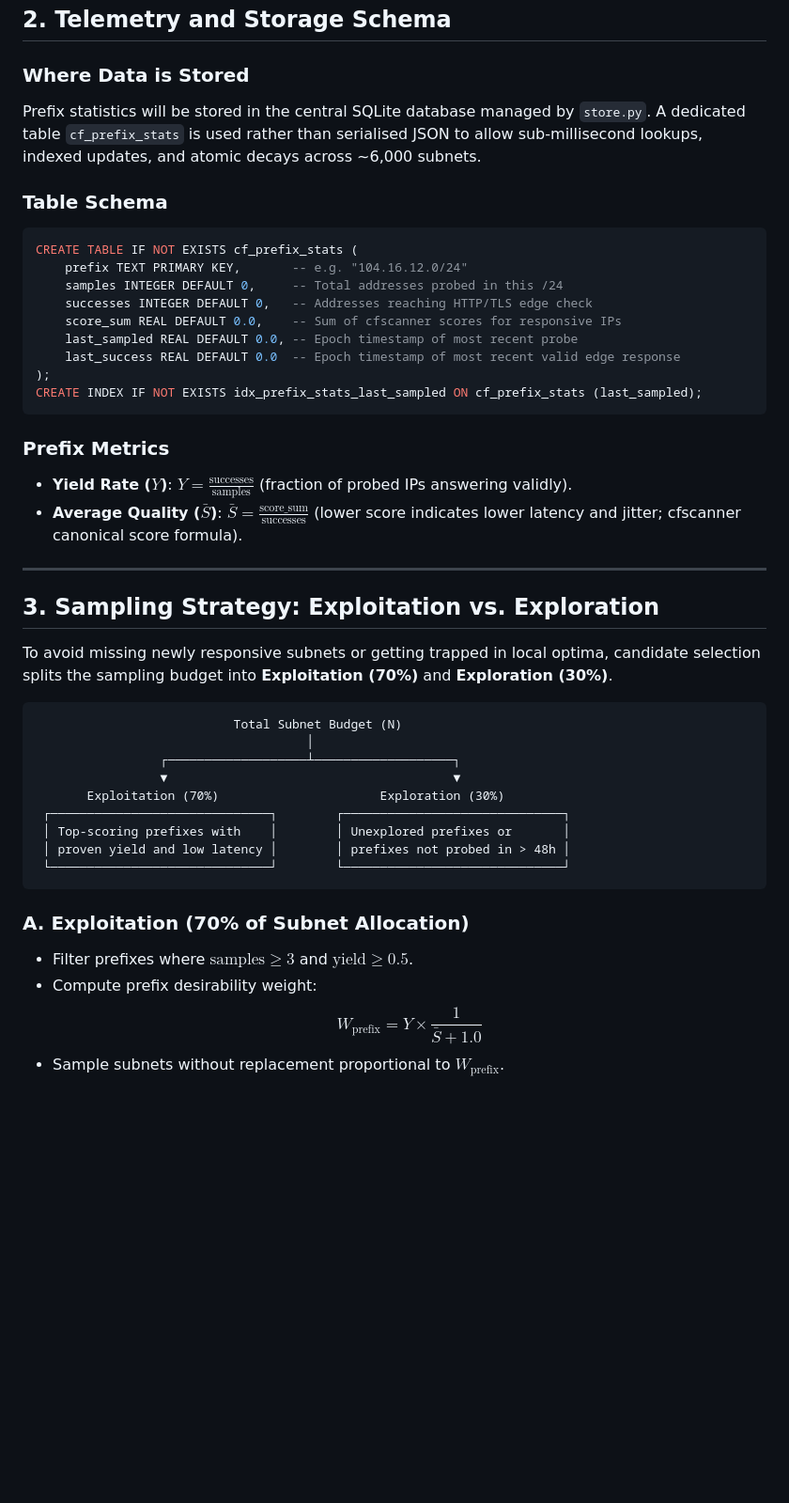
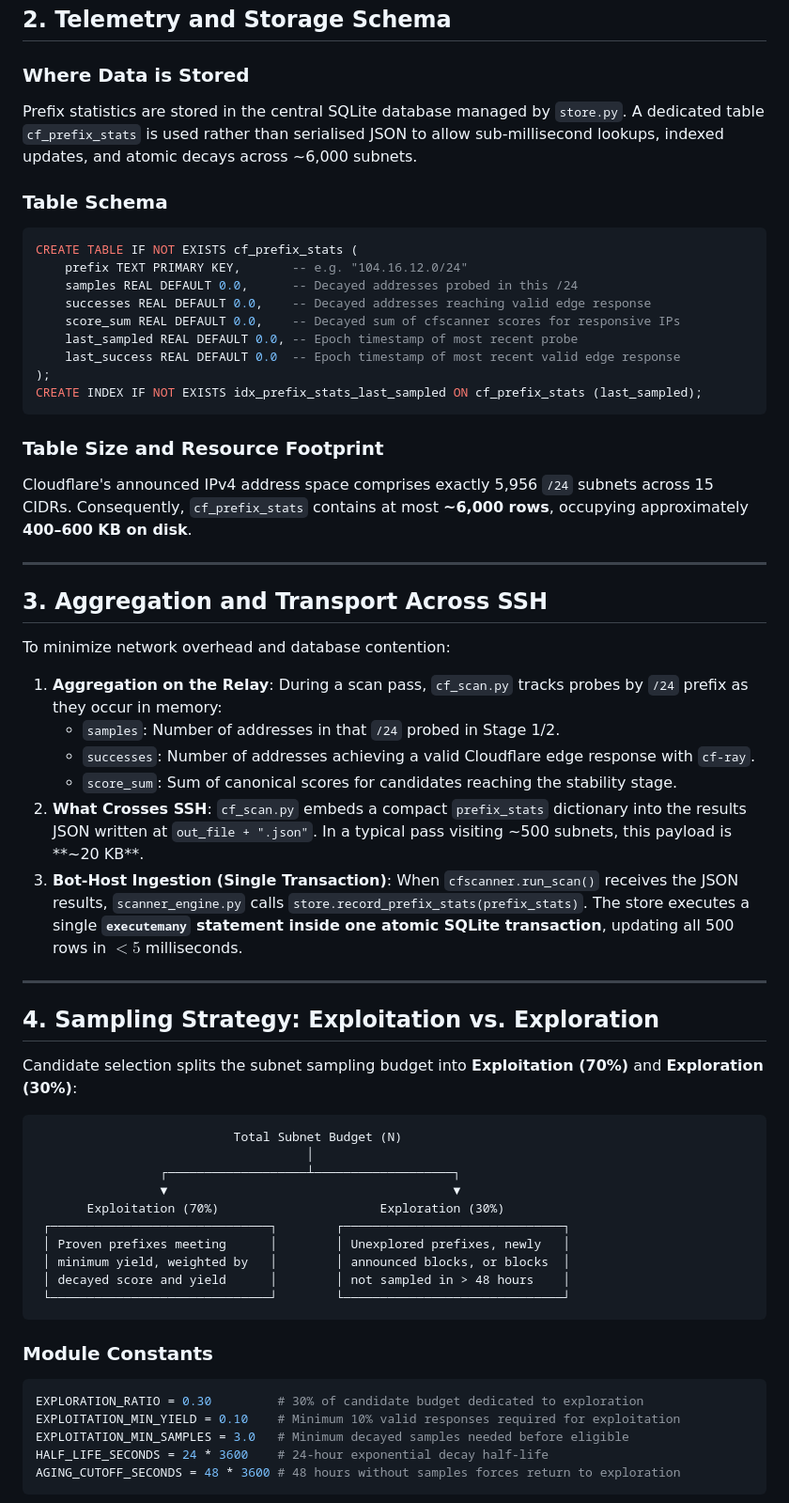
Before and after one commit to Aminsadr854/cloudbot, a Markdown page: docs/scanner-prefix-stats.md, the part around one of its changes. Shown at 94% size. GitHub-like rendering; blank space fills up the shorter version.

````diff
--- a/docs/scanner-prefix-stats.md
+++ b/docs/scanner-prefix-stats.md
@@ -13,30 +13,41 @@ Task D2 Step 2 introduces persistent prefix-level telemetry in `store.py` to bia
 ## 2. Telemetry and Storage Schema
 
 ### Where Data is Stored
-Prefix statistics will be stored in the central SQLite database managed by `store.py`. A dedicated table `cf_prefix_stats` is used rather than serialised JSON to allow sub-millisecond lookups, indexed updates, and atomic decays across ~6,000 subnets.
+Prefix statistics are stored in the central SQLite database managed by `store.py`. A dedicated table `cf_prefix_stats` is used rather than serialised JSON to allow sub-millisecond lookups, indexed updates, and atomic decays across ~6,000 subnets.
 
 ### Table Schema
 ```sql
 CREATE TABLE IF NOT EXISTS cf_prefix_stats (
     prefix TEXT PRIMARY KEY,       -- e.g. "104.16.12.0/24"
-    samples INTEGER DEFAULT 0,     -- Total addresses probed in this /24
-    successes INTEGER DEFAULT 0,   -- Addresses reaching HTTP/TLS edge check
-    score_sum REAL DEFAULT 0.0,    -- Sum of cfscanner scores for responsive IPs
+    samples REAL DEFAULT 0.0,      -- Decayed addresses probed in this /24
+    successes REAL DEFAULT 0.0,    -- Decayed addresses reaching valid edge response
+    score_sum REAL DEFAULT 0.0,    -- Decayed sum of cfscanner scores for responsive IPs
     last_sampled REAL DEFAULT 0.0, -- Epoch timestamp of most recent probe
     last_success REAL DEFAULT 0.0  -- Epoch timestamp of most recent valid edge response
 );
 CREATE INDEX IF NOT EXISTS idx_prefix_stats_last_sampled ON cf_prefix_stats (last_sampled);
 ```
 
-### Prefix Metrics
-- **Yield Rate ($Y$)**: $Y = \frac{\text{successes}}{\text{samples}}$ (fraction of probed IPs answering validly).
-- **Average Quality ($\bar{S}$)**: $\bar{S} = \frac{\text{score\_sum}}{\text{successes}}$ (lower score indicates lower latency and jitter; cfscanner canonical score formula).
+### Table Size and Resource Footprint
+Cloudflare's announced IPv4 address space comprises exactly 5,956 `/24` subnets across 15 CIDRs. Consequently, `cf_prefix_stats` contains at most **~6,000 rows**, occupying approximately **400–600 KB on disk**.
 
 ---
 
-## 3. Sampling Strategy: Exploitation vs. Exploration
+## 3. Aggregation and Transport Across SSH
 
-To avoid missing newly responsive subnets or getting trapped in local optima, candidate selection splits the sampling budget into **Exploitation (70%)** and **Exploration (30%)**.
+To minimize network overhead and database contention:
+1. **Aggregation on the Relay**: During a scan pass, `cf_scan.py` tracks probes by `/24` prefix as they occur in memory:
+   - `samples`: Number of addresses in that `/24` probed in Stage 1/2.
+   - `successes`: Number of addresses achieving a valid Cloudflare edge response with `cf-ray`.
+   - `score_sum`: Sum of canonical scores for candidates reaching the stability stage.
+2. **What Crosses SSH**: `cf_scan.py` embeds a compact `prefix_stats` dictionary into the results JSON written at `out_file + ".json"`. In a typical pass visiting ~500 subnets, this payload is **~20 KB**.
+3. **Bot-Host Ingestion (Single Transaction)**: When `cfscanner.run_scan()` receives the JSON results, `scanner_engine.py` calls `store.record_prefix_stats(prefix_stats)`. The store executes a single **`executemany` statement inside one atomic SQLite transaction**, updating all 500 rows in $< 5$ milliseconds.
+
+---
+
+## 4. Sampling Strategy: Exploitation vs. Exploration
+
+Candidate selection splits the subnet sampling budget into **Exploitation (70%)** and **Exploration (30%)**:
 
 ```
                            Total Subnet Budget (N)
@@ -45,14 +56,18 @@ To avoid missing newly responsive subnets or getting trapped in local optima, ca
                  ▼                                       ▼
        Exploitation (70%)                      Exploration (30%)
  ┌──────────────────────────────┐        ┌──────────────────────────────┐
- │ Top-scoring prefixes with    │        │ Unexplored prefixes or       │
- │ proven yield and low latency │        │ prefixes not probed in > 48h │
+ │ Proven prefixes meeting      │        │ Unexplored prefixes, newly   │
+ │ minimum yield, weighted by   │        │ announced blocks, or blocks  │
+ │ decayed score and yield      │        │ not sampled in > 48 hours    │
  └──────────────────────────────┘        └──────────────────────────────┘
 ```
 
-### A. Exploitation (70% of Subnet Allocation)
-- Filter prefixes where $\text{samples} \ge 3$ and $\text{yield} \ge 0.5$.
-- Compute prefix desirability weight:
-  $$W_{\text{prefix}} = Y \times \frac{1}{\bar{S} + 1.0}$$
-- Sample subnets without replacement proportional to $W_{\text{prefix}}$.
+### Module Constants
+```python
+EXPLORATION_RATIO = 0.30         # 30% of candidate budget dedicated to exploration
+EXPLOITATION_MIN_YIELD = 0.10    # Minimum 10% valid responses required for exploitation
+EXPLOITATION_MIN_SAMPLES = 3.0   # Minimum decayed samples needed before eligible
+HALF_LIFE_SECONDS = 24 * 3600    # 24-hour exponential decay half-life
+AGING_CUTOFF_SECONDS = 48 * 3600 # 48 hours without samples forces return to exploration
+```
 
````
Also changed, not shown: other parts of docs/scanner-prefix-stats.md (+34 -33 lines), docs/scanner-ipv6-ports.md (+75 -88 lines).
